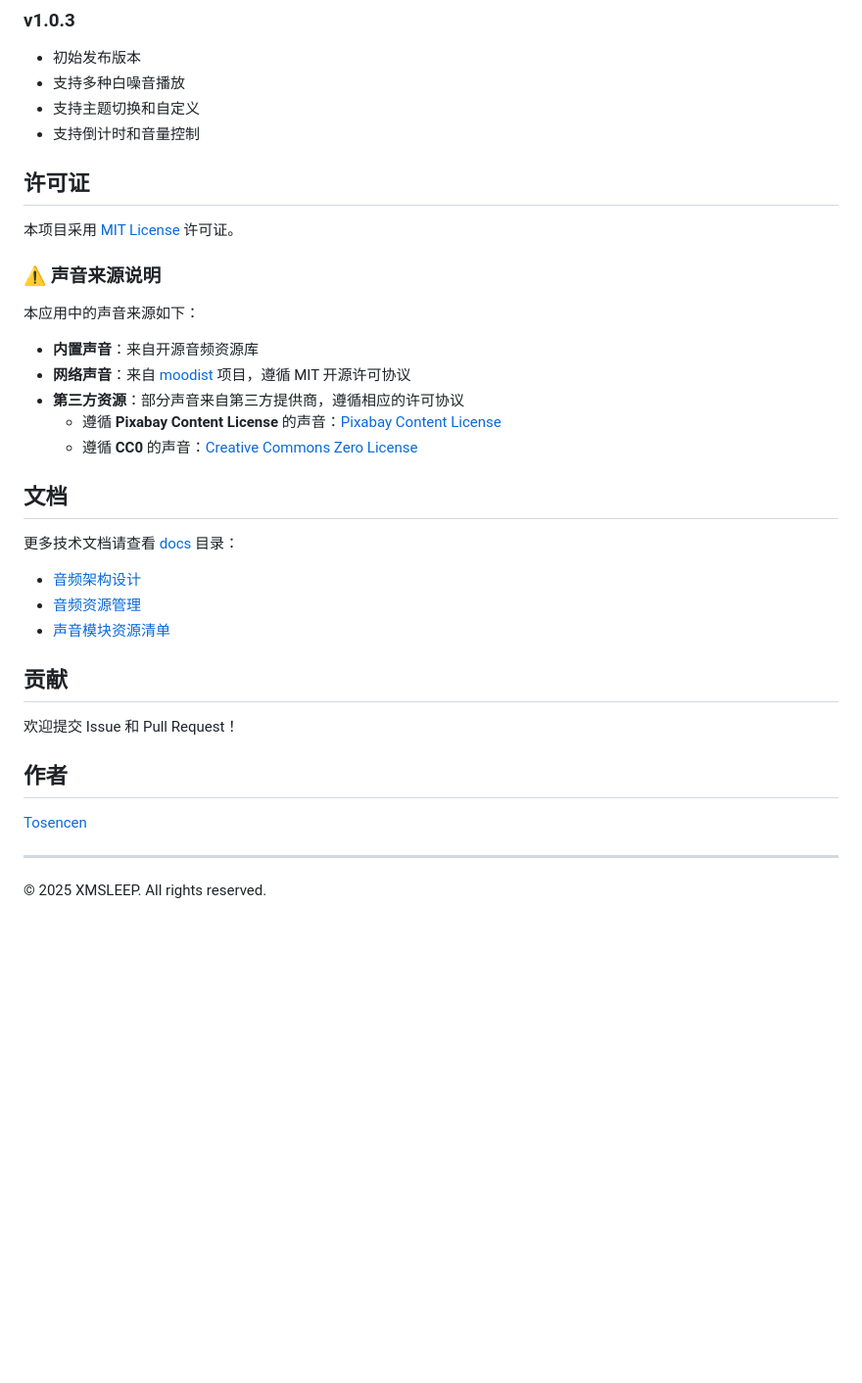
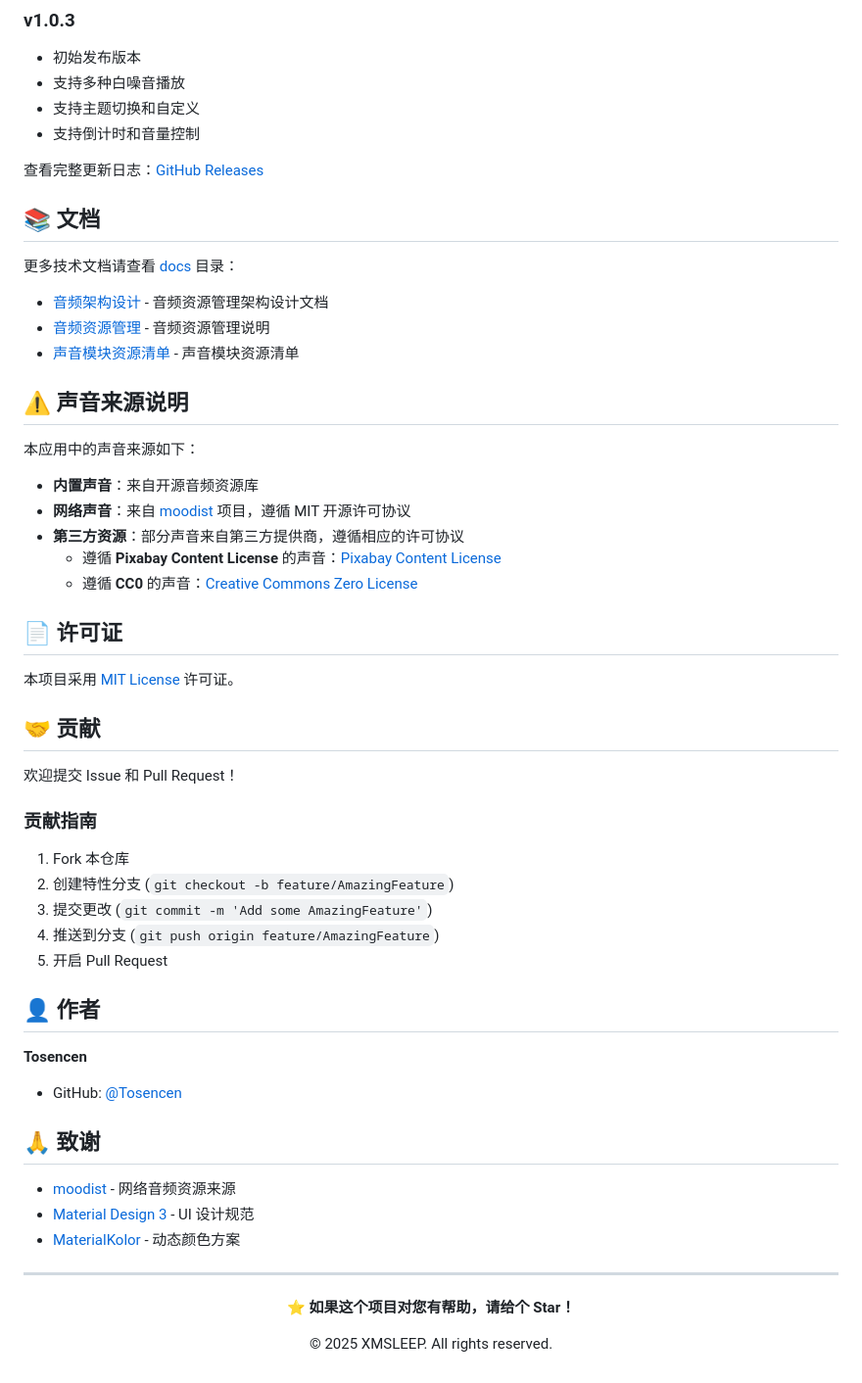
Before and after one commit to Tosencen/XMSLEEP, a Markdown page: README.md, the part around the change printed below. Shown: that part at 98% size. GitHub-like rendering; blank space fills up the shorter version.

```diff
--- a/README.md
+++ b/README.md
@@ -92,11 +137,17 @@ cd XMSLEEP
 - 支持主题切换和自定义
 - 支持倒计时和音量控制
 
-## 许可证
+查看完整更新日志：[GitHub Releases](https://github.com/Tosencen/XMSLEEP/releases)
 
-本项目采用 [MIT License](LICENSE) 许可证。
+## 📚 文档
 
-### ⚠️ 声音来源说明
+更多技术文档请查看 [docs](./docs/) 目录：
+
+- [音频架构设计](./docs/AUDIO_ARCHITECTURE.md) - 音频资源管理架构设计文档
+- [音频资源管理](./docs/AUDIO_RESOURCES.md) - 音频资源管理说明
+- [声音模块资源清单](./docs/SOUND_MODULES_RESOURCES.md) - 声音模块资源清单
+
+## ⚠️ 声音来源说明
 
 本应用中的声音来源如下：
 
@@ -106,21 +157,37 @@ cd XMSLEEP
   - 遵循 **Pixabay Content License** 的声音：[Pixabay Content License](https://pixabay.com/service/license-summary/)
   - 遵循 **CC0** 的声音：[Creative Commons Zero License](https://creativecommons.org/publicdomain/zero/1.0/)
 
-## 文档
+## 📄 许可证
 
-更多技术文档请查看 [docs](./docs/) 目录：
-- [音频架构设计](./docs/AUDIO_ARCHITECTURE.md)
-- [音频资源管理](./docs/AUDIO_RESOURCES.md)
-- [声音模块资源清单](./docs/SOUND_MODULES_RESOURCES.md)
+本项目采用 [MIT License](LICENSE) 许可证。
 
-## 贡献
+## 🤝 贡献
 
 欢迎提交 Issue 和 Pull Request！
 
-## 作者
+### 贡献指南
+1. Fork 本仓库
+2. 创建特性分支 (`git checkout -b feature/AmazingFeature`)
+3. 提交更改 (`git commit -m 'Add some AmazingFeature'`)
+4. 推送到分支 (`git push origin feature/AmazingFeature`)
+5. 开启 Pull Request
 
-[Tosencen](https://github.com/Tosencen)
+## 👤 作者
+
+**Tosencen**
+
+- GitHub: [@Tosencen](https://github.com/Tosencen)
+
+## 🙏 致谢
+
+- [moodist](https://github.com/remvze/moodist) - 网络音频资源来源
+- [Material Design 3](https://m3.material.io/) - UI 设计规范
+- [MaterialKolor](https://github.com/material-foundation/material-color-utilities) - 动态颜色方案
 
 ---
 
+<div align="center">
+
+**⭐ 如果这个项目对您有帮助，请给个 Star！**
+
 © 2025 XMSLEEP. All rights reserved.
```
Also changed, not shown: other parts of README.md (+80 -33 lines).
